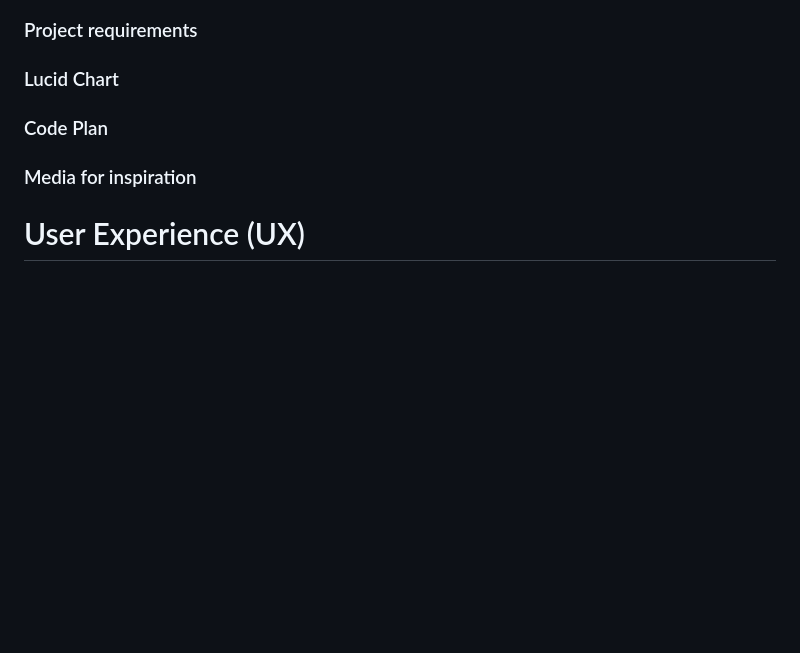
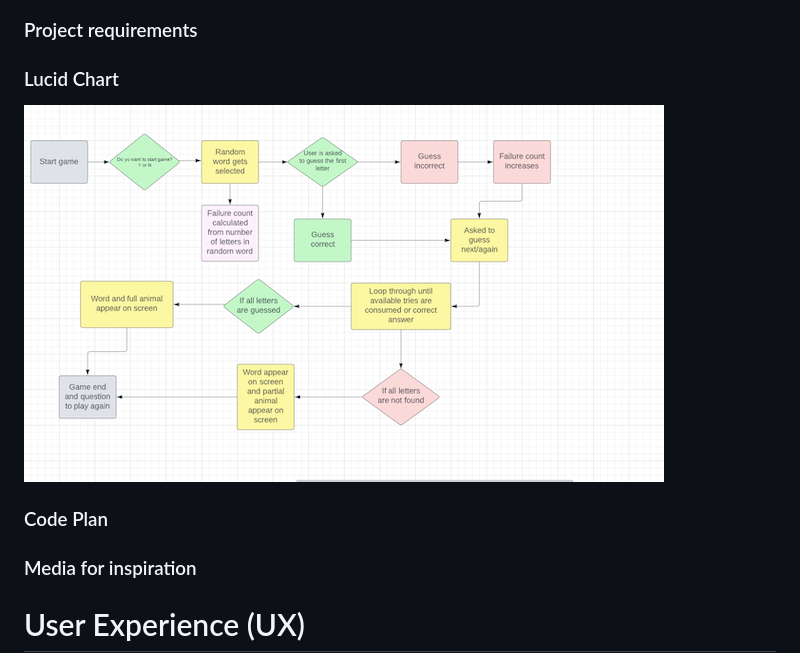
Before and after one commit to mikakallberg/Project-Protfolio-3, a Markdown page: README.md, the part around the change. Drawn GitHub-style; pictures changed too: assets/images/lucidcart_build-a-bear.png (added); blank space fills up the shorter version.

Commit message:
Add image of Lucid Chart

```diff
--- a/README.md
+++ b/README.md
@@ -42,6 +42,9 @@ Taken from Assessment Handbook provided by Code Institute.
 
 ### Project requirements
 ### Lucid Chart
+
+![Lucid Chart](assets/images/lucidcart_build-a-bear.png)
+
 ### Code Plan
 ### Media for inspiration
 
```
